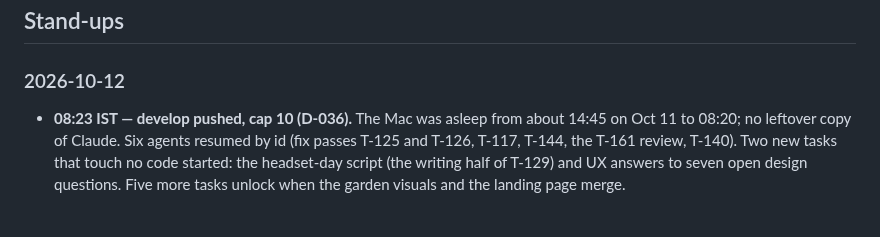
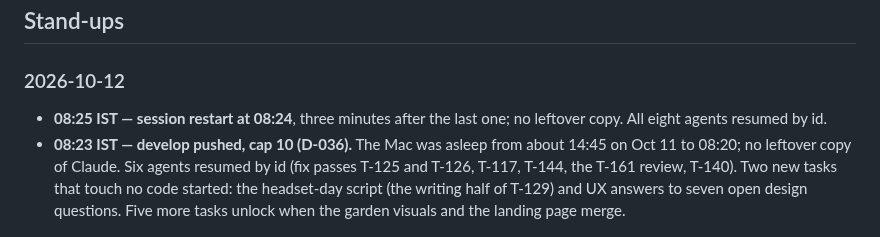
Before and after one commit to ParthDalvi2001/Roomsong, a Markdown page: specs/08-status/PROGRESS.md, the part around the change. Rendered like a GitHub page.

Commit message:
docs(status): restart at 08:24, eight agents resumed
Co-Authored-By: Claude Opus 5.5 <noreply@anthropic.com>

```diff
--- a/specs/08-status/PROGRESS.md
+++ b/specs/08-status/PROGRESS.md
@@ -103,6 +103,7 @@ emulator: draws — · tris — · JS ms — · heap — · bundle: dist 7.36 MB
 
 ## Stand-ups
 ### 2026-10-12
+- **08:25 IST — session restart at 08:24**, three minutes after the last one; no leftover copy. All eight agents resumed by id.
 - **08:23 IST — develop pushed, cap 10 (D-036).** The Mac was asleep from about 14:45 on Oct 11 to 08:20; no leftover copy of Claude. Six agents resumed by id (fix passes T-125 and T-126, T-117, T-144, the T-161 review, T-140). Two new tasks that touch no code started: the headset-day script (the writing half of T-129) and UX answers to seven open design questions. Five more tasks unlock when the garden visuals and the landing page merge.
 
 ### 2026-10-10
```
